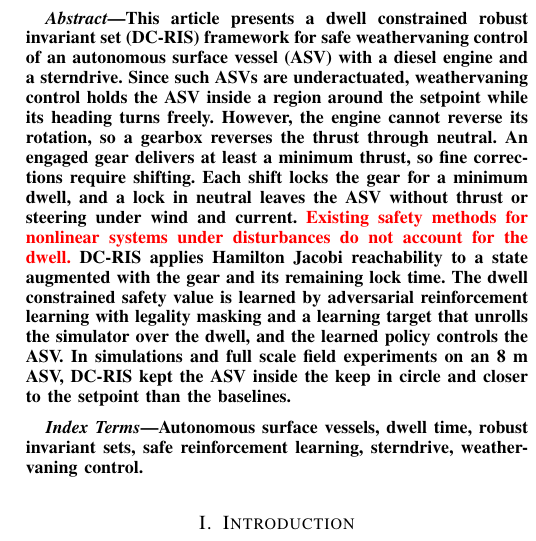
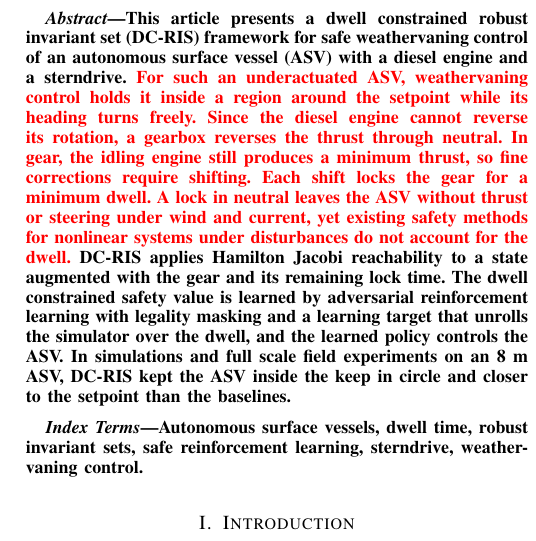
Before and after one commit to rapter-turtle/dwell-ris, a LaTeX paper (main.tex): part of one column of page 1 of 11, cut so that both start at the same text. Compiled offline with pdfLaTeX; a missing font is replaced by an installed copy or a similar font; a LaTeX package or settings file that is missing is left out.

Commit message:
Abstract: smoother problem statement within 200 words
The engine is the diesel engine, the minimum thrust is tied to the idling
engine, and the gap sentence follows the neutral lock risk with "yet" instead
of a chain of However, Moreover and Therefore. 195 words.

Co-Authored-By: Claude Opus 5.5 <noreply@anthropic.com>

```diff
--- a/main.tex
+++ b/main.tex
@@ -69,7 +69,7 @@
 \maketitle
 
 \begin{abstract}
-This article presents a dwell constrained robust invariant set (DC-RIS) framework for safe weathervaning control of an autonomous surface vessel (ASV) with a diesel engine and a sterndrive. Since such ASVs are underactuated, weathervaning control holds the ASV inside a region around the setpoint while its heading turns freely. However, the engine cannot reverse its rotation, so a gearbox reverses the thrust through neutral. An engaged gear delivers at least a minimum thrust, so fine corrections require shifting. Each shift locks the gear for a minimum dwell, and a lock in neutral leaves the ASV without thrust or steering under wind and current. {\color{red}Existing safety methods for nonlinear systems under disturbances do not account for the dwell.} \dcris applies Hamilton Jacobi reachability to a state augmented with the gear and its remaining lock time. The dwell constrained safety value is learned by adversarial reinforcement learning with legality masking and a learning target that unrolls the simulator over the dwell, and the learned policy controls the ASV. In simulations and full scale field experiments on an 8 m ASV, \dcris kept the ASV inside the keep in circle and closer to the setpoint than the baselines.
+This article presents a dwell constrained robust invariant set (DC-RIS) framework for safe weathervaning control of an autonomous surface vessel (ASV) with a diesel engine and a sterndrive. {\color{red}For such an underactuated ASV, weathervaning control holds it inside a region around the setpoint while its heading turns freely. Since the diesel engine cannot reverse its rotation, a gearbox reverses the thrust through neutral. In gear, the idling engine still produces a minimum thrust, so fine corrections require shifting. Each shift locks the gear for a minimum dwell. A lock in neutral leaves the ASV without thrust or steering under wind and current, yet existing safety methods for nonlinear systems under disturbances do not account for the dwell.} \dcris applies Hamilton Jacobi reachability to a state augmented with the gear and its remaining lock time. The dwell constrained safety value is learned by adversarial reinforcement learning with legality masking and a learning target that unrolls the simulator over the dwell, and the learned policy controls the ASV. In simulations and full scale field experiments on an 8 m ASV, \dcris kept the ASV inside the keep in circle and closer to the setpoint than the baselines.
 \end{abstract}
 
 \begin{IEEEkeywords}
```
